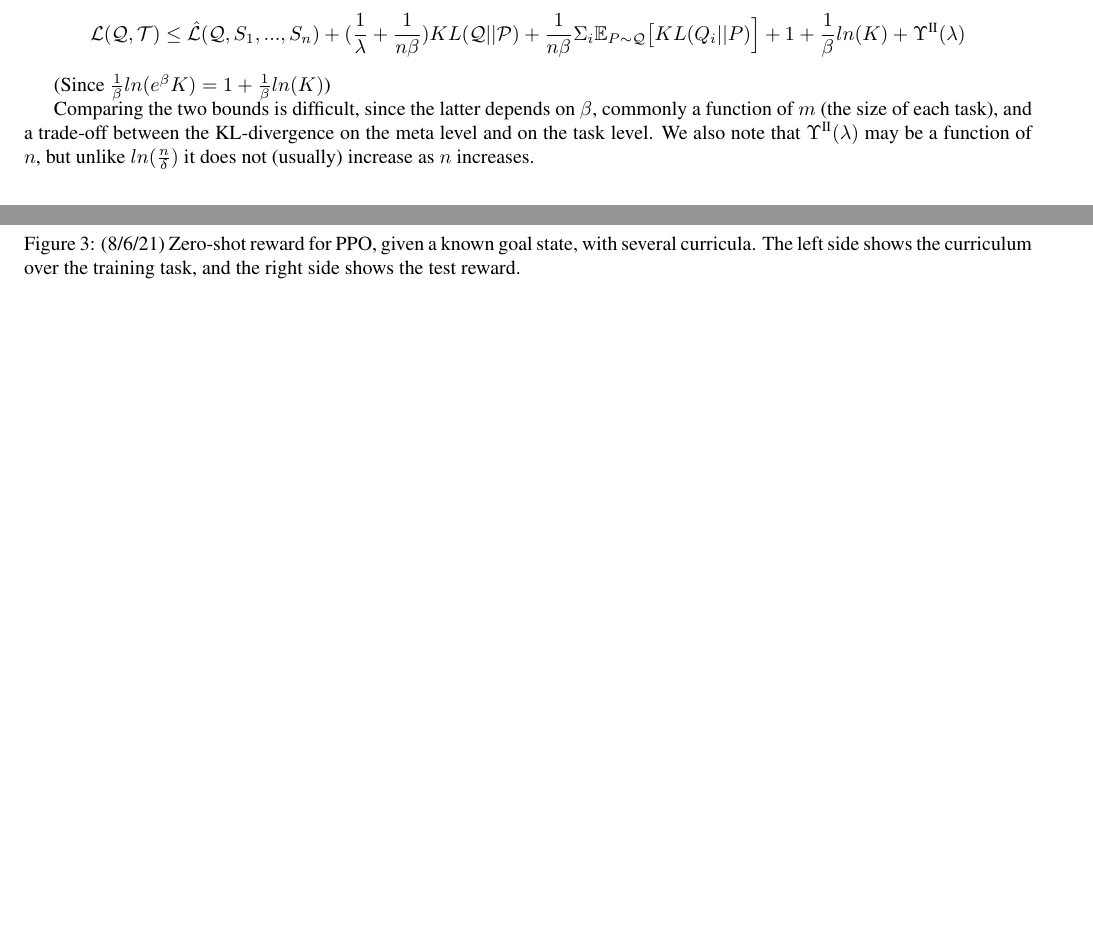
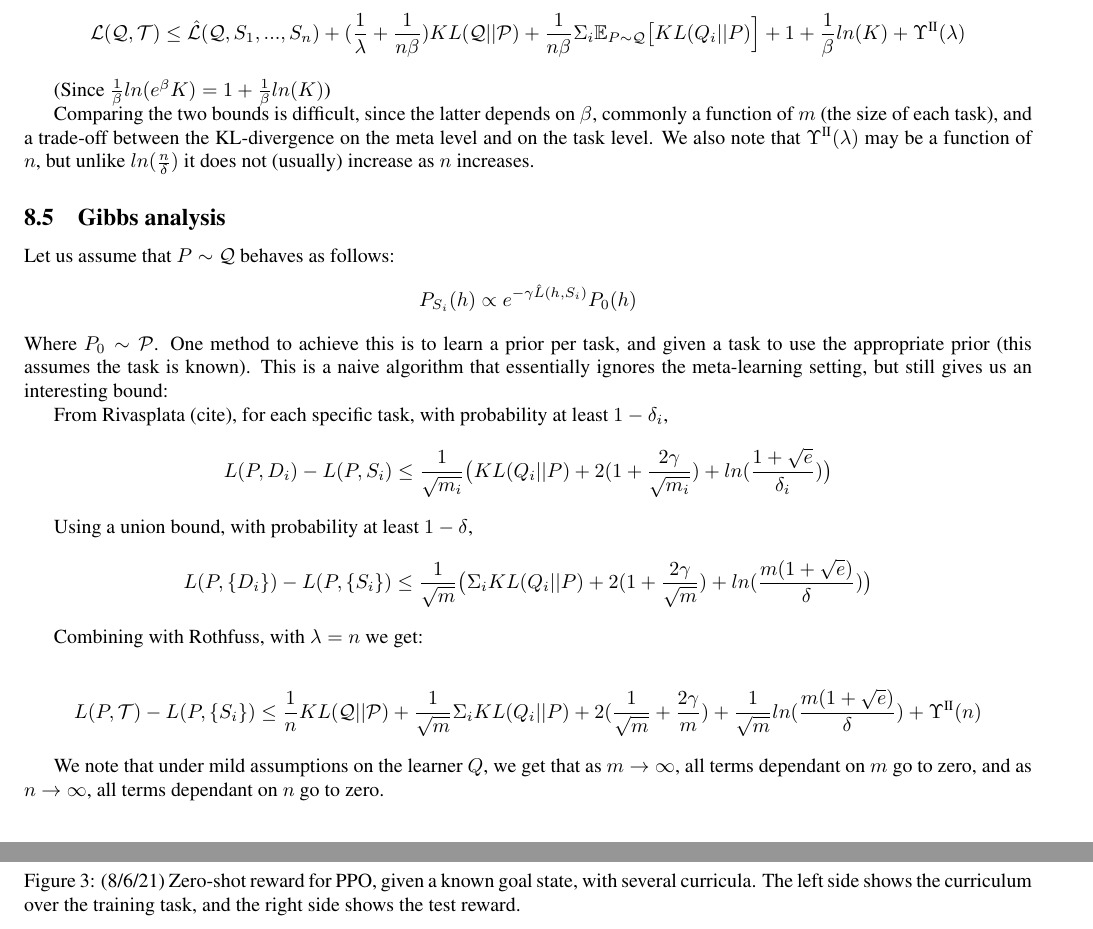
Before and after one commit to lioritan/phd-work, a LaTeX paper (curriculum_survey.tex): two parts of pages 9 and 14 of 18 before the commit and two parts of pages 10 and 15 of 19 after it, joined at a grey line, cut so that both start at the same text, the shorter picture padded with empty space. Compiled offline with pdfLaTeX.

Commit message:
Update curriculum_survey.tex

```diff
--- a/curriculum_survey.tex
+++ b/curriculum_survey.tex
@@ -431,6 +431,24 @@ $$\mathcal{L}(\mathcal{Q}, \mathcal{T}) \leq \hat{\mathcal{L}}(\mathcal{Q}, S_1,
 (Since $\frac{1}{\beta}ln(e^{\beta}K)=1+\frac{1}{\beta}ln(K)$)
 
 Comparing the two bounds is difficult, since the latter depends on $\beta$, commonly a function of $m$ (the size of each task), and a trade-off between the KL-divergence on the meta level and on the task level. We also note that $\Upsilon^{\text{\Romannum{2}}}(\lambda)$ may be a function of $n$, but unlike $ln(\frac{n}{\delta})$ it does not (usually) increase as $n$ increases.
+
+\subsection{Gibbs analysis}
+
+Let us assume that $P\sim \mathcal{Q}$ behaves as follows:
+$$P_{S_i}(h)\propto e^{-\gamma \hat{L}(h,S_i)}P_0(h)$$
+Where $P_0\sim \mathcal{P}$. One method to achieve this is to learn a prior per task, and given a task to use the appropriate prior (this assumes the task is known). This is a naive algorithm that essentially ignores the meta-learning setting, but still gives us an interesting bound:
+
+From Rivasplata (cite), for each specific task, with probability at least $1-\delta_i$,
+$$L(P,D_i)-L(P,S_i)\leq \frac{1}{\sqrt{m_i}}\bigl ( KL(Q_i||P) + 2(1+\frac{2\gamma}{\sqrt{m_i}})+ln(\frac{1+\sqrt{e}}{\delta_i}) \bigr )$$
+
+Using a union bound, with probability at least $1-\delta$,
+$$L(P,\{D_i\})-L(P,\{S_i\})\leq \frac{1}{\sqrt{m}}\bigl ( \Sigma_i KL(Q_i||P) + 2(1+\frac{2\gamma}{\sqrt{m}})+ln(\frac{m(1+\sqrt{e})}{\delta}) \bigr )$$
+
+Combining with Rothfuss, with $\lambda=n$ we get:
+
+$$L(P,\mathcal{T})-L(P,\{S_i\})\leq \frac{1}{n}KL(\mathcal{Q}||\mathcal{P}) + \frac{1}{\sqrt{m}}\Sigma_i KL(Q_i||P) + 2(\frac{1}{\sqrt{m}}+\frac{2\gamma}{m})+\frac{1}{\sqrt{m}}ln(\frac{m(1+\sqrt{e})}{\delta}) + \Upsilon^{\text{\Romannum{2}}}(n)$$
+
+We note that under mild assumptions on the learner $Q$, we get that as $m\rightarrow\infty$, all terms dependant on $m$ go to zero, and as $n\rightarrow\infty$, all terms dependant on $n$ go to zero.
 
 %%%%%%%%%%%%%%%%%%%%%%%%%%%%%%%%%%%%%%%%%%%%%%%%%%%%%%%%%%%%%%%%%%%%%%%%%%%%%%%%%%%%%%%%%%%%%%%%%
 \section{Model-Based RL - 1.3.21} \label{sec:mbrl}
```
Also changed, not shown: curriculum_survey.tex (2 more changed lines).
